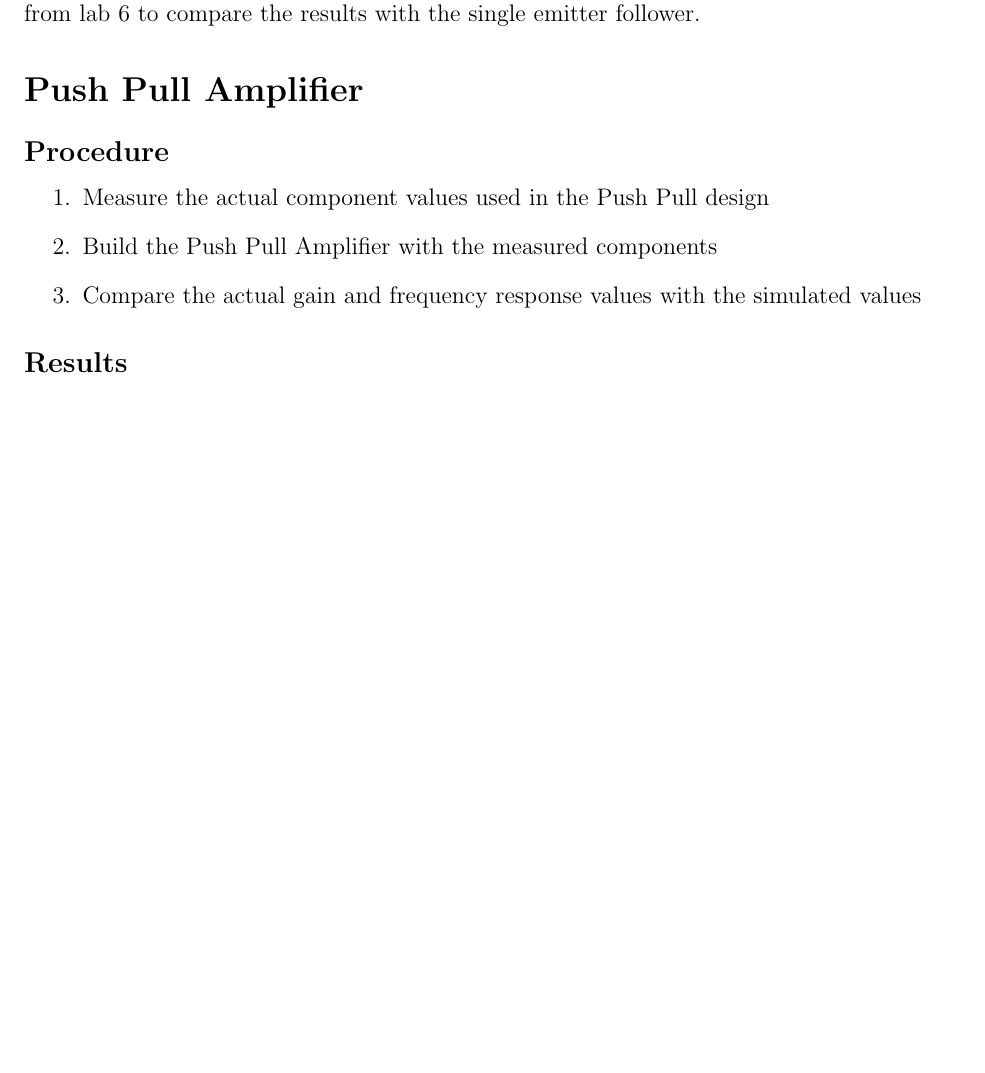
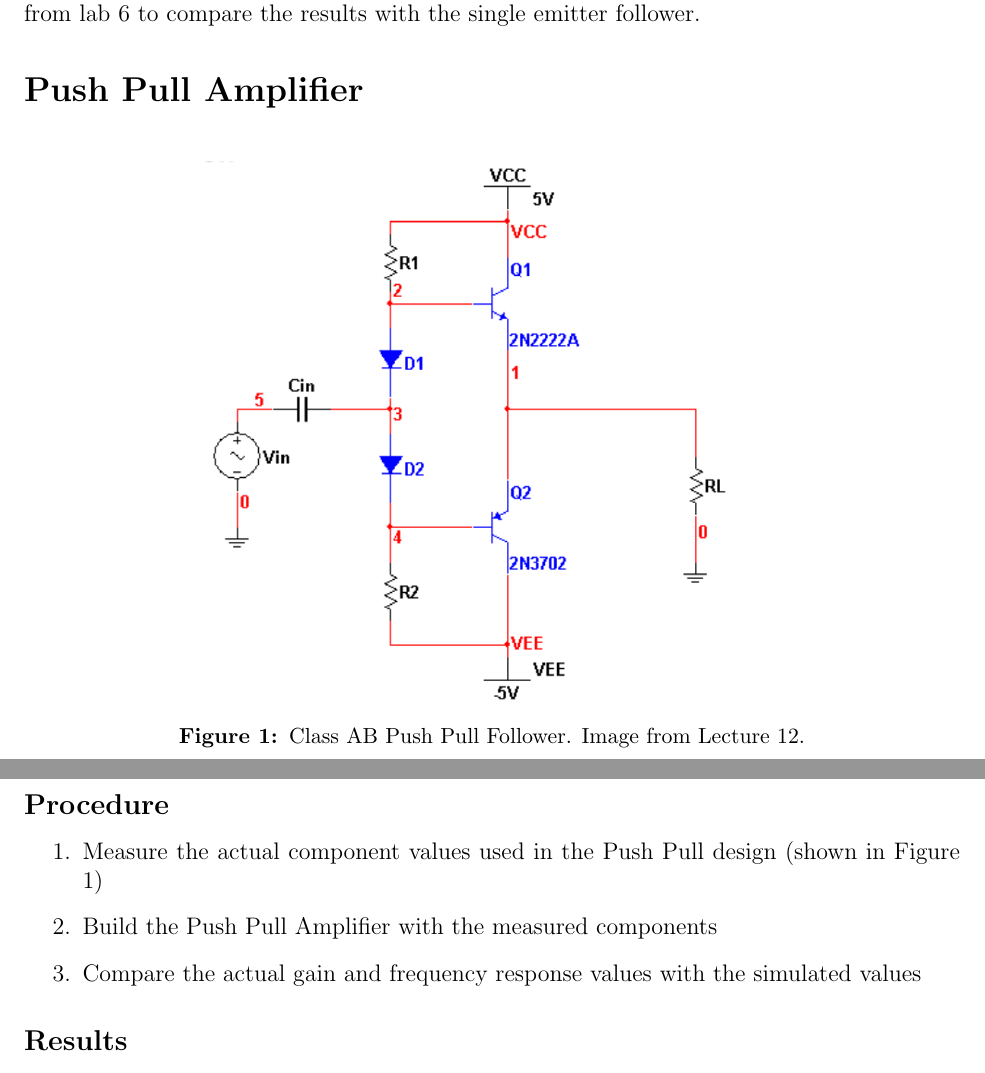
Before and after one commit to courtneykeeler/E153_Labs, a LaTeX document (E153_7.tex): part of page 2 of 4 before the commit and two parts of pages 2 and 3 of 5 after it, the two joined at a grey line, cut so that both start at the same text, the shorter picture padded with empty space. Compiled offline with pdfLaTeX.

Commit message:
added image of push pull circuit and referenced it in lab 7

```diff
--- a/E153_7.tex
+++ b/E153_7.tex
@@ -33,10 +33,18 @@ Harvey Mudd College}
 The purpose of this lab is to explore the Push Pull Amplifier by building one designed in class to compare with simulations, adding the Push Pull to the Common Emitter Amplifier from lab 6 to compare the results with the single emitter follower.
 
 \section*{Push Pull Amplifier}
+
+\begin{figure}[H]
+\centering
+\includegraphics[width=\figwidth, keepaspectratio=true]{lab7_images/push_pull.png}
+\caption{Class AB Push Pull Follower. Image from Lecture 12.}
+\label{fig:push_pull}
+\end{figure}
+
 \subsection*{Procedure}
 
 \begin{enumerate}
-\item Measure the actual component values used in the Push Pull design
+\item Measure the actual component values used in the Push Pull design (shown in Figure \ref{fig:push_pull})
 \item Build the Push Pull Amplifier with the measured components
 \item Compare the actual gain and frequency response values with the simulated values
 \end{enumerate}
```
Also changed, not shown: lab7_images/push_pull.png (added).
